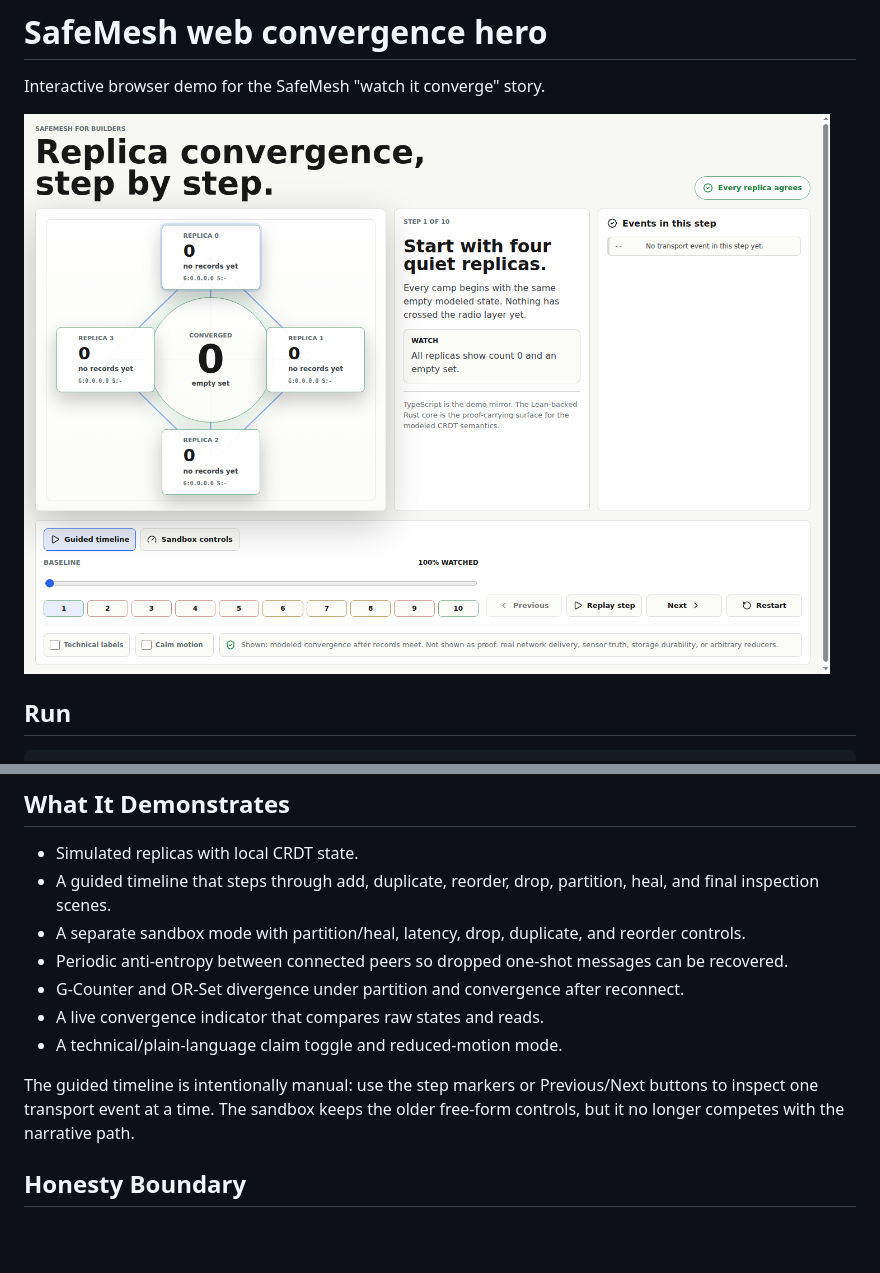
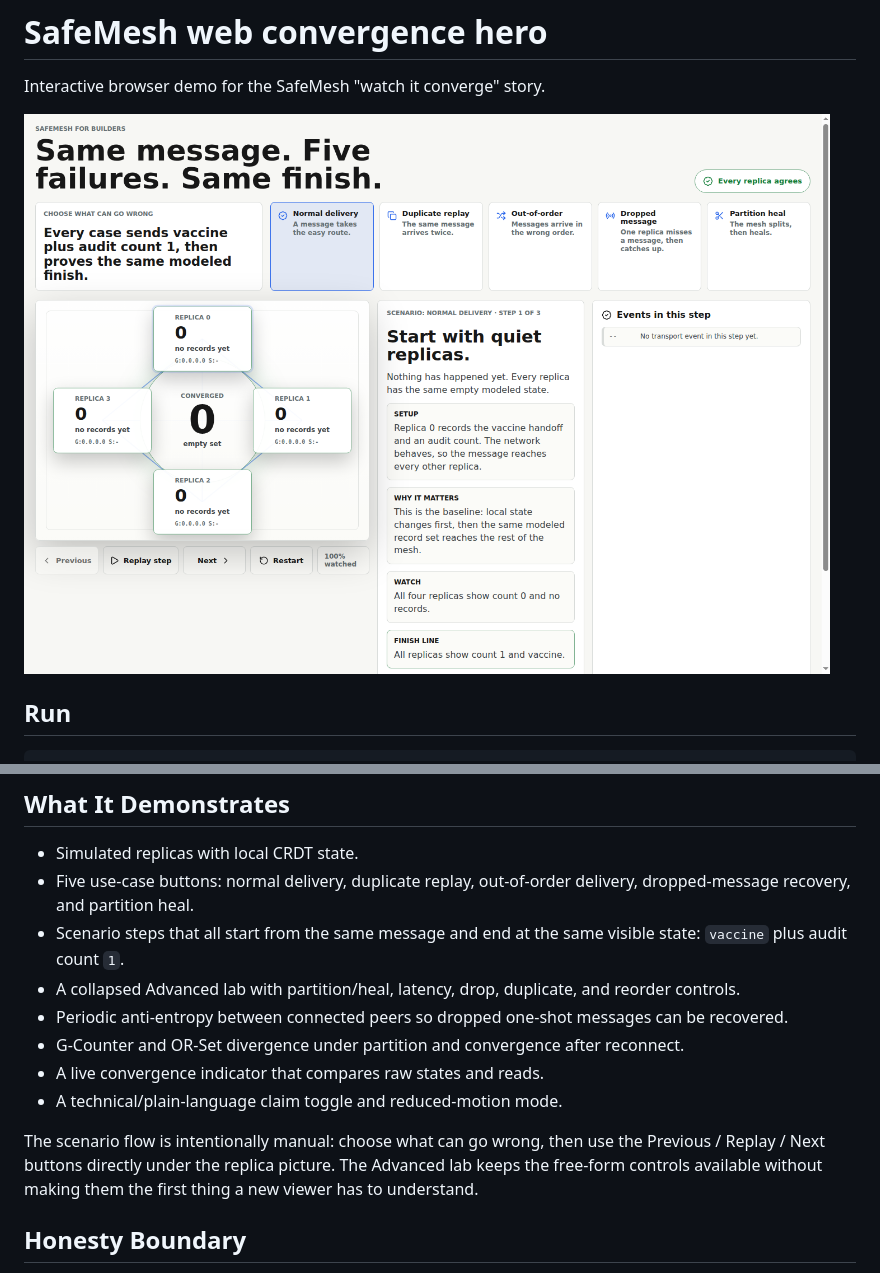
Before and after one commit to velvetmonkey/safemesh, a Markdown page: web/README.md, 2 parts joined by grey strips. Drawn GitHub-style; pictures changed too: demos/assets/web-hero-desktop.png; blank space fills up the shorter version.

Commit message:
Split web demo into delivery scenarios

```diff
--- a/web/README.md
+++ b/web/README.md
@@ -19,14 +19,15 @@ The app is static and has no backend. After a first load, the service worker cac
 ## What It Demonstrates
 
 - Simulated replicas with local CRDT state.
-- A guided timeline that steps through add, duplicate, reorder, drop, partition, heal, and final inspection scenes.
-- A separate sandbox mode with partition/heal, latency, drop, duplicate, and reorder controls.
+- Five use-case buttons: normal delivery, duplicate replay, out-of-order delivery, dropped-message recovery, and partition heal.
+- Scenario steps that all start from the same message and end at the same visible state: `vaccine` plus audit count `1`.
+- A collapsed Advanced lab with partition/heal, latency, drop, duplicate, and reorder controls.
 - Periodic anti-entropy between connected peers so dropped one-shot messages can be recovered.
 - G-Counter and OR-Set divergence under partition and convergence after reconnect.
 - A live convergence indicator that compares raw states and reads.
 - A technical/plain-language claim toggle and reduced-motion mode.
 
-The guided timeline is intentionally manual: use the step markers or Previous/Next buttons to inspect one transport event at a time. The sandbox keeps the older free-form controls, but it no longer competes with the narrative path.
+The scenario flow is intentionally manual: choose what can go wrong, then use the Previous / Replay / Next buttons directly under the replica picture. The Advanced lab keeps the free-form controls available without making them the first thing a new viewer has to understand.
 
 ## Honesty Boundary
 
```
Also changed, not shown: demos/README.md (+1 -1 lines), demos/web-hero/README.md (+5 -4 lines), demos/assets/web-hero-mobile.png, 4 other files.
